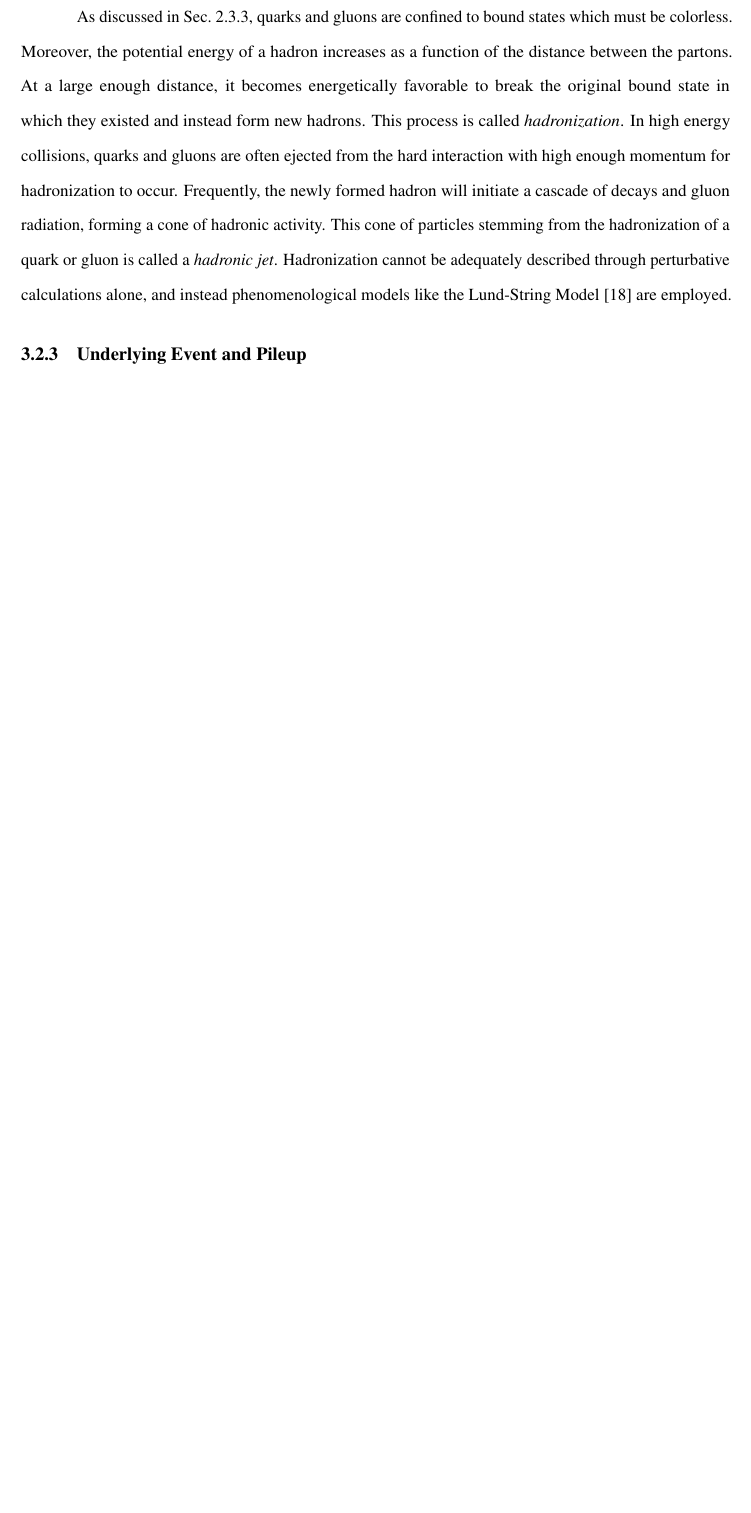
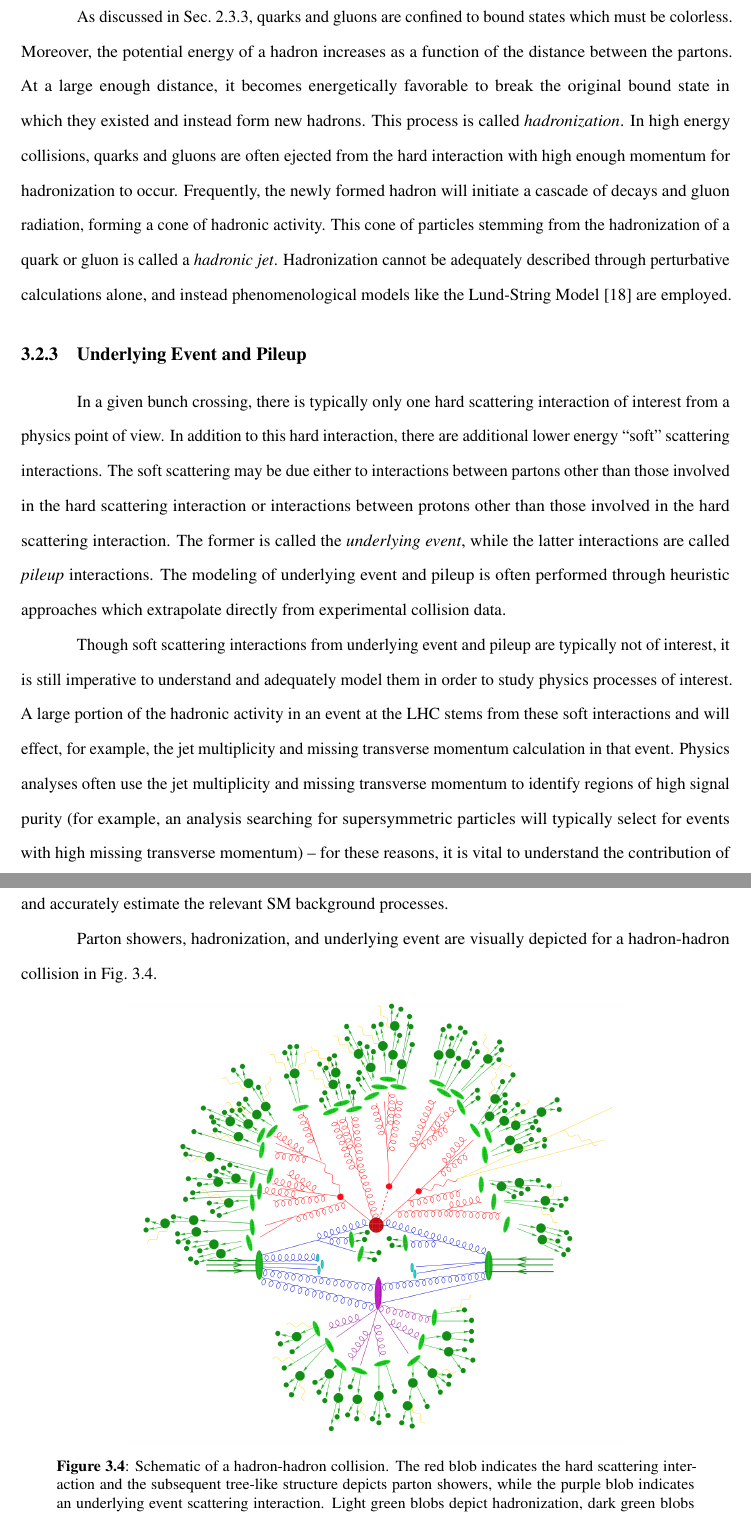
Before and after one commit to sam-may/phd_thesis, a LaTeX thesis (template.tex, which reads physics_of_pp/pp_collisions.tex): part of page 45 of 152 before the commit and two parts of pages 45 and 46 of 153 after it, the two joined at a grey line, cut so that both start at the same text, the shorter picture padded with empty space. Compiled offline with pdfLaTeX; a LaTeX package or settings file that is missing is left out.

Commit message:
Finish draft of pp collisions section

```diff
--- a/physics_of_pp/pp_collisions.tex
+++ b/physics_of_pp/pp_collisions.tex
@@ -43,3 +43,21 @@ This cone of particles stemming from the hadronization of a quark or gluon is ca
 Hadronization cannot be adequately described through perturbative calculations alone, and instead phenomenological models like the Lund-String Model~\cite{Andersson:1983ia} are employed.
 
 \subsection{Underlying Event and Pileup}
+In a given bunch crossing, there is typically only one hard scattering interaction of interest from a physics point of view.
+In addition to this hard interaction, there are additional lower energy ``soft'' scattering interactions.
+The soft scattering may be due either to interactions between partons other than those involved in the hard scattering interaction or interactions between protons other than those involved in the hard scattering interaction.
+The former is called the \emph{underlying event}, while the latter interactions are called \emph{pileup} interactions.
+The modeling of underlying event and pileup is often performed through heuristic approaches which extrapolate directly from experimental collision data.
+
+Though soft scattering interactions from underlying event and pileup are typically not of interest, it is still imperative to understand and adequately model them in order to study physics processes of interest.
+A large portion of the hadronic activity in an event at the LHC stems from these soft interactions and will effect, for example, the jet multiplicity and missing transverse momentum calculation in that event.
+Physics analyses often use the jet multiplicity and missing transverse momentum to identify regions of high signal purity (for example, an analysis searching for supersymmetric particles will typically select for events with high missing transverse momentum) -- for these reasons, it is vital to understand the contribution of underlying event and pileup to these distributions in order to properly model the targeted signal process and accurately estimate the relevant SM background processes.
+
+Parton showers, hadronization, and underlying event are visually depicted for a hadron-hadron collision in Fig.~\ref{fig:pp_event_schematic}.
+
+\begin{figure} [htbp!]
+    \centering
+    \includegraphics[width=0.7\linewidth]{figures/physics_of_pp/pp_event_schematic.png}
+    \caption{Schematic of a hadron-hadron collision. The red blob indicates the hard scattering interaction and the subsequent tree-like structure depicts parton showers, while the purple blob indicates an underlying event scattering interaction. Light green blobs depict hadronization, dark green blobs depict subsequent decays of those hadrons, and yellow lines depict soft Bremsstrahlung radiation. Taken from~\cite{Hoche:2014rga}.}
+    \label{fig:pp_event_schematic}
+\end{figure}
```
Also changed, not shown: figures/physics_of_pp/pp_event_schematic.png (added), template.bbl, physics_of_pp/pp_collisions.tex (2 more changed lines).
